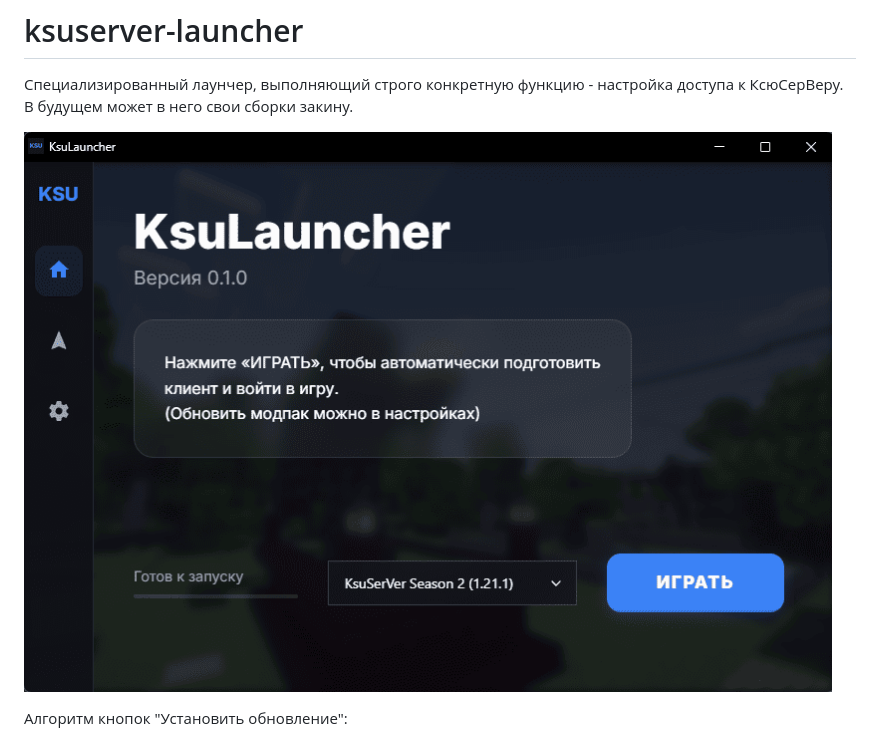
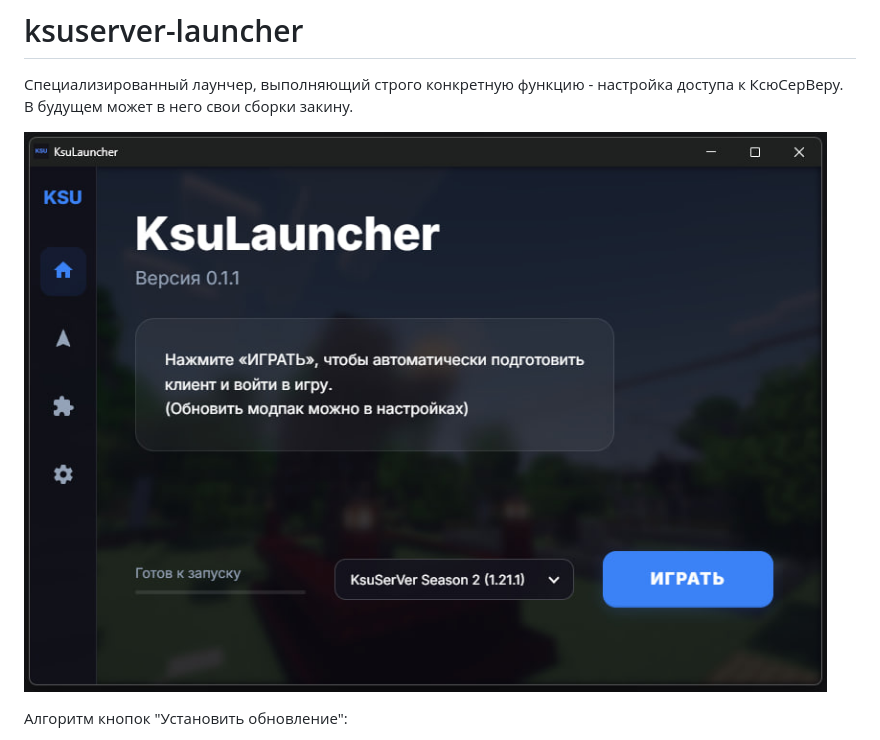
Before and after one commit to MonsieurFeb/ksuserver-launcher, a Markdown page: README.md, the part around the change. Drawn GitHub-style; pictures changed too: design.jpg (added), design.png (deleted).

```diff
--- a/README.md
+++ b/README.md
@@ -2,7 +2,7 @@
 Специализированный лаунчер, выполняющий строго конкретную функцию - настройка доступа к КсюСерВеру.
 В будущем может в него свои сборки закину.
 
-![design.png](design.png)
+![design.png](design.jpg)
 
 Алгоритм кнопок
 "Установить обновление":
```
Also changed, not shown: 6 other files.
